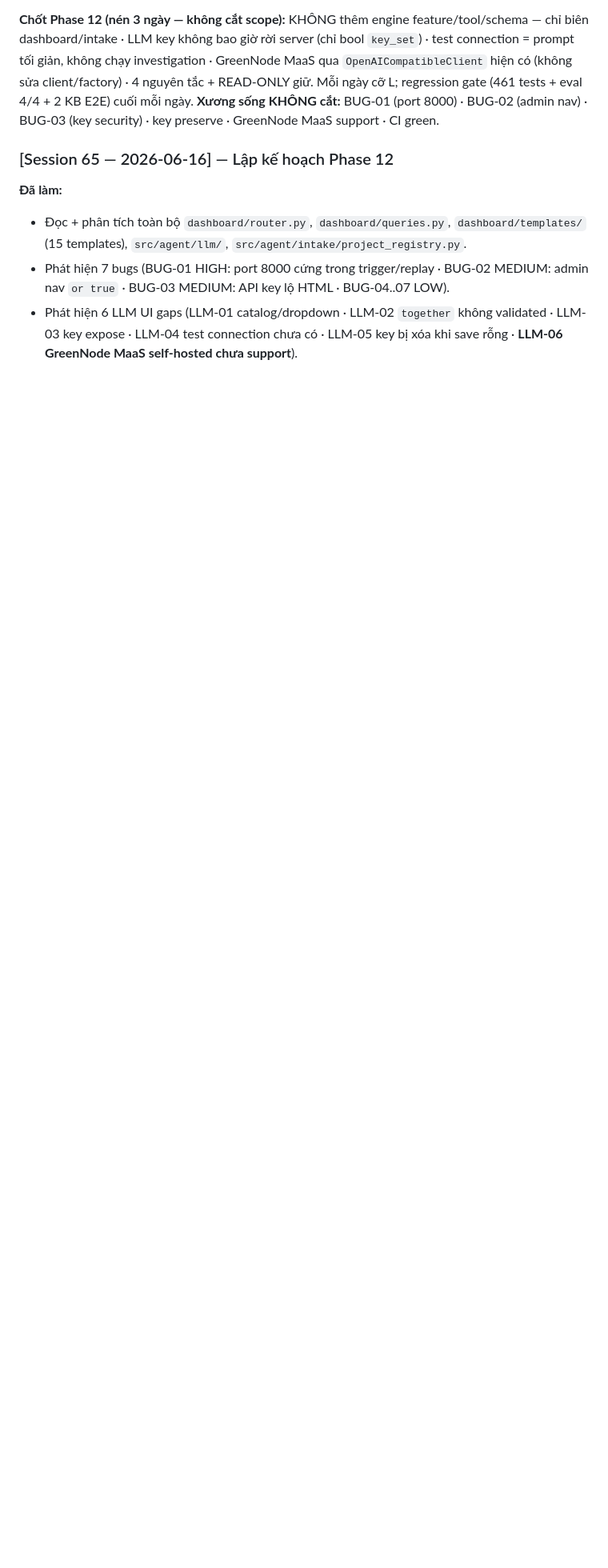
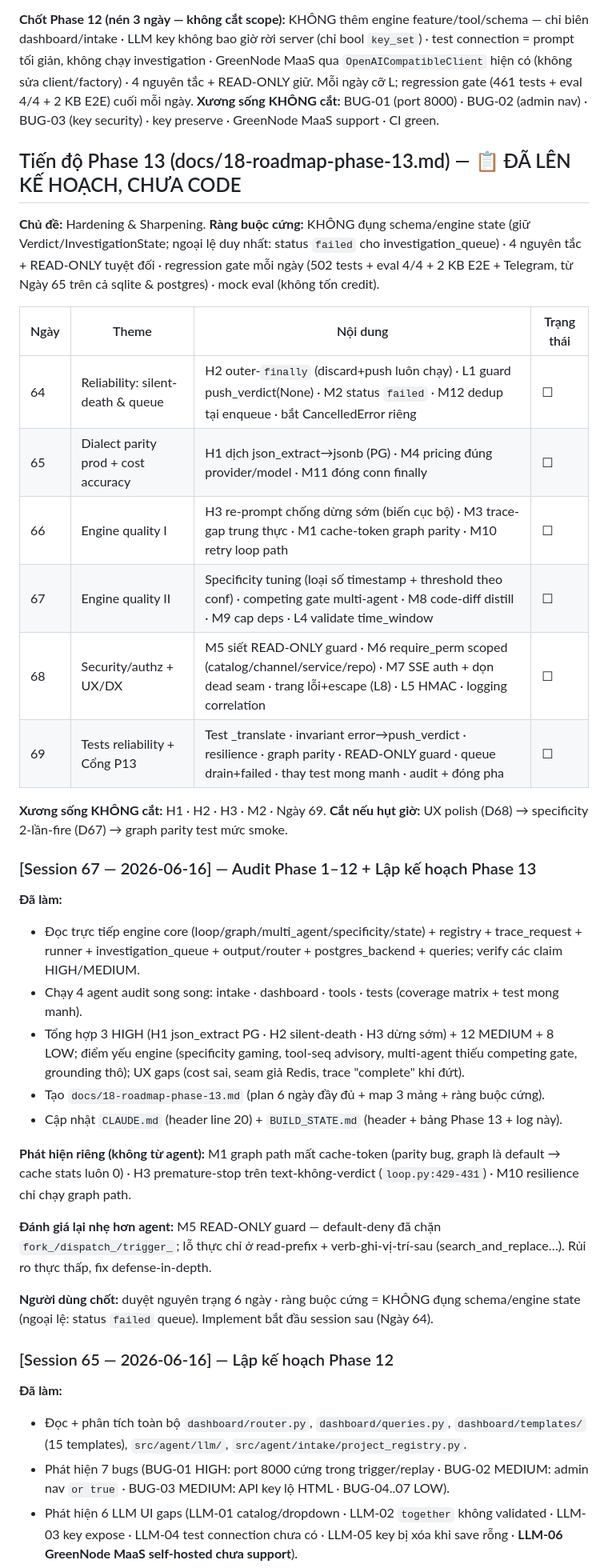
Before and after one commit to baro-oss/incident-investigator-agent, a Markdown page: BUILD_STATE.md, the part around one of its changes. Shown at 80% size. GitHub-like rendering; blank space fills up the shorter version.

```diff
--- a/BUILD_STATE.md
+++ b/BUILD_STATE.md
@@ -154,6 +154,36 @@
 
 **Chốt Phase 12 (nén 3 ngày — không cắt scope):** KHÔNG thêm engine feature/tool/schema — chỉ biên dashboard/intake · LLM key không bao giờ rời server (chỉ bool `key_set`) · test connection = prompt tối giản, không chạy investigation · GreenNode MaaS qua `OpenAICompatibleClient` hiện có (không sửa client/factory) · 4 nguyên tắc + READ-ONLY giữ. Mỗi ngày cỡ L; regression gate (461 tests + eval 4/4 + 2 KB E2E) cuối mỗi ngày.
 **Xương sống KHÔNG cắt:** BUG-01 (port 8000) · BUG-02 (admin nav) · BUG-03 (key security) · key preserve · GreenNode MaaS support · CI green.
+
+## Tiến độ Phase 13 (docs/18-roadmap-phase-13.md) — 📋 ĐÃ LÊN KẾ HOẠCH, CHƯA CODE
+
+**Chủ đề:** Hardening & Sharpening. **Ràng buộc cứng:** KHÔNG đụng schema/engine state (giữ Verdict/InvestigationState; ngoại lệ duy nhất: status `failed` cho investigation_queue) · 4 nguyên tắc + READ-ONLY tuyệt đối · regression gate mỗi ngày (502 tests + eval 4/4 + 2 KB E2E + Telegram, từ Ngày 65 trên cả sqlite & postgres) · mock eval (không tốn credit).
+
+| Ngày | Theme | Nội dung | Trạng thái |
+|------|-------|----------|------------|
+| 64 | Reliability: silent-death & queue | H2 outer-`finally` (discard+push luôn chạy) · L1 guard push_verdict(None) · M2 status `failed` · M12 dedup tại enqueue · bắt CancelledError riêng | ☐ |
+| 65 | Dialect parity prod + cost accuracy | H1 dịch json_extract→jsonb (PG) · M4 pricing đúng provider/model · M11 đóng conn finally | ☐ |
+| 66 | Engine quality I | H3 re-prompt chống dừng sớm (biến cục bộ) · M3 trace-gap trung thực · M1 cache-token graph parity · M10 retry loop path | ☐ |
+| 67 | Engine quality II | Specificity tuning (loại số timestamp + threshold theo conf) · competing gate multi-agent · M8 code-diff distill · M9 cap deps · L4 validate time_window | ☐ |
+| 68 | Security/authz + UX/DX | M5 siết READ-ONLY guard · M6 require_perm scoped (catalog/channel/service/repo) · M7 SSE auth + dọn dead seam · trang lỗi+escape (L8) · L5 HMAC · logging correlation | ☐ |
+| 69 | Tests reliability + Cổng P13 | Test _translate · invariant error→push_verdict · resilience · graph parity · READ-ONLY guard · queue drain+failed · thay test mong manh · audit + đóng pha | ☐ |
+
+**Xương sống KHÔNG cắt:** H1 · H2 · H3 · M2 · Ngày 69. **Cắt nếu hụt giờ:** UX polish (D68) → specificity 2-lần-fire (D67) → graph parity test mức smoke.
+
+### [Session 67 — 2026-06-16] — Audit Phase 1–12 + Lập kế hoạch Phase 13
+
+**Đã làm:**
+- Đọc trực tiếp engine core (loop/graph/multi_agent/specificity/state) + registry + trace_request + runner + investigation_queue + output/router + postgres_backend + queries; verify các claim HIGH/MEDIUM.
+- Chạy 4 agent audit song song: intake · dashboard · tools · tests (coverage matrix + test mong manh).
+- Tổng hợp 3 HIGH (H1 json_extract PG · H2 silent-death · H3 dừng sớm) + 12 MEDIUM + 8 LOW; điểm yếu engine (specificity gaming, tool-seq advisory, multi-agent thiếu competing gate, grounding thô); UX gaps (cost sai, seam giả Redis, trace "complete" khi đứt).
+- Tạo `docs/18-roadmap-phase-13.md` (plan 6 ngày đầy đủ + map 3 mảng + ràng buộc cứng).
+- Cập nhật `CLAUDE.md` (header line 20) + `BUILD_STATE.md` (header + bảng Phase 13 + log này).
+
+**Phát hiện riêng (không từ agent):** M1 graph path mất cache-token (parity bug, graph là default → cache stats luôn 0) · H3 premature-stop trên text-không-verdict (`loop.py:429-431`) · M10 resilience chỉ chạy graph path.
+
+**Đánh giá lại nhẹ hơn agent:** M5 READ-ONLY guard — default-deny đã chặn `fork_/dispatch_/trigger_`; lỗ thực chỉ ở read-prefix + verb-ghi-vị-trí-sau (search_and_replace…). Rủi ro thực thấp, fix defense-in-depth.
+
+**Người dùng chốt:** duyệt nguyên trạng 6 ngày · ràng buộc cứng = KHÔNG đụng schema/engine state (ngoại lệ: status `failed` queue). Implement bắt đầu session sau (Ngày 64).
 
 ### [Session 65 — 2026-06-16] — Lập kế hoạch Phase 12
 
```
Also changed, not shown: other parts of BUILD_STATE.md (+2 -2 lines), CLAUDE.md (+1 -1 lines), docs/18-roadmap-phase-13.md (added, +75 -0 lines).
